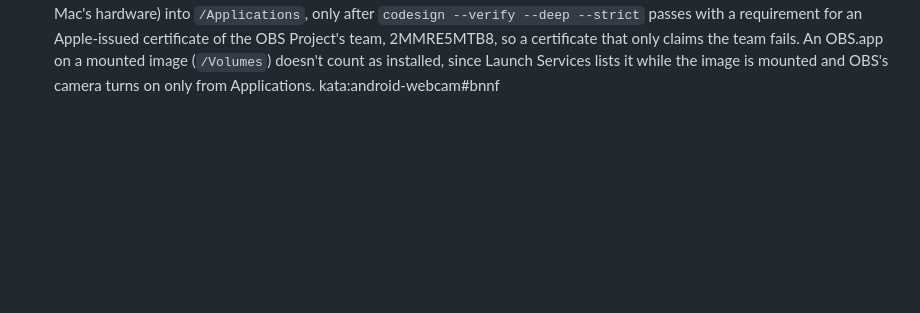
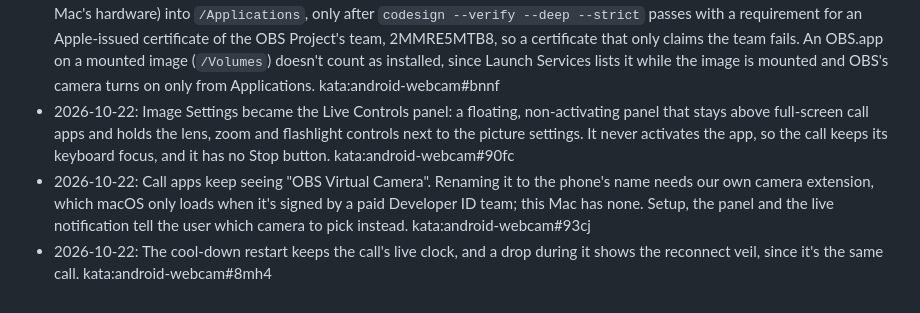
Before and after one commit to hkay-dev/closeup, a Markdown page: docs/decisions.md, the part around the change. Drawn GitHub-style; blank space fills up the shorter version.

Commit message:
Decisions for Live Controls, the camera name and the cool-down clock

```diff
--- a/docs/decisions.md
+++ b/docs/decisions.md
@@ -45,3 +45,6 @@ summary: One dated line per decision and why, newest last.
 - 2026-10-22: "Phone disconnected" only when adb no longer lists the phone. A stream that drops while the phone is still listed shows "Reconnecting to <phone>" and no notification. kata:android-webcam#5xnx
 - 2026-10-22: The phone server gets 10 s to start listening (5 s before), since a server that exits early already ends the wait at once. kata:android-webcam#5xnx
 - 2026-10-22: Setup installs what the app needs without Terminal or Homebrew. Platform tools come from Google's `platform-tools-latest-darwin.zip` into `~/Library/Application Support/<app name>/platform-tools`, searched after the Android SDK and before Homebrew, and adb runs only after `codesign --verify --strict` passes for an Apple-issued certificate of Google's team, EQHXZ8M8AV. OBS comes from its latest GitHub release (the `macOS-Apple` or `macOS-Intel` dmg, by the Mac's hardware) into `/Applications`, only after `codesign --verify --deep --strict` passes with a requirement for an Apple-issued certificate of the OBS Project's team, 2MMRE5MTB8, so a certificate that only claims the team fails. An OBS.app on a mounted image (`/Volumes`) doesn't count as installed, since Launch Services lists it while the image is mounted and OBS's camera turns on only from Applications. kata:android-webcam#bnnf
+- 2026-10-22: Image Settings became the Live Controls panel: a floating, non-activating panel that stays above full-screen call apps and holds the lens, zoom and flashlight controls next to the picture settings. It never activates the app, so the call keeps its keyboard focus, and it has no Stop button. kata:android-webcam#90fc
+- 2026-10-22: Call apps keep seeing "OBS Virtual Camera". Renaming it to the phone's name needs our own camera extension, which macOS only loads when it's signed by a paid Developer ID team; this Mac has none. Setup, the panel and the live notification tell the user which camera to pick instead. kata:android-webcam#93cj
+- 2026-10-22: The cool-down restart keeps the call's live clock, and a drop during it shows the reconnect veil, since it's the same call. kata:android-webcam#8mh4
```
